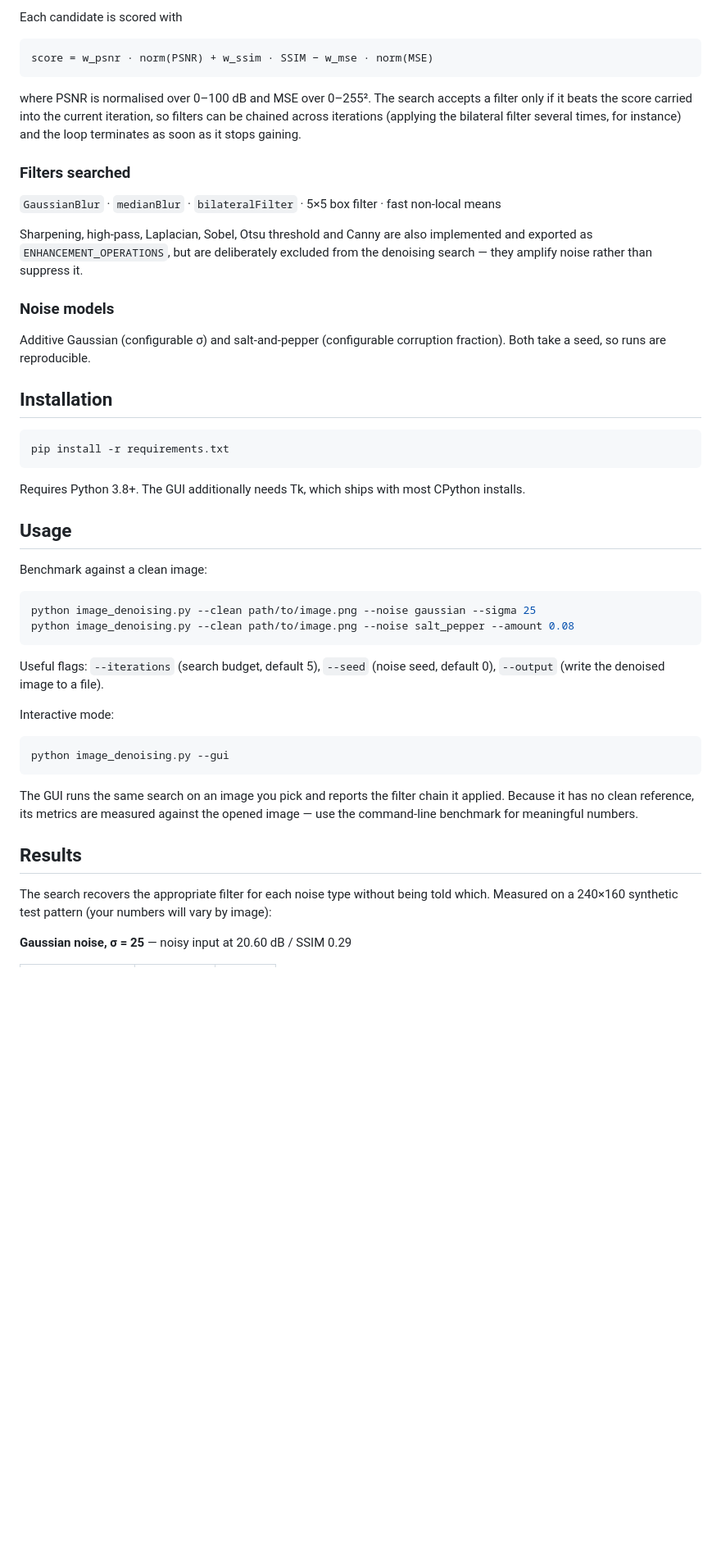
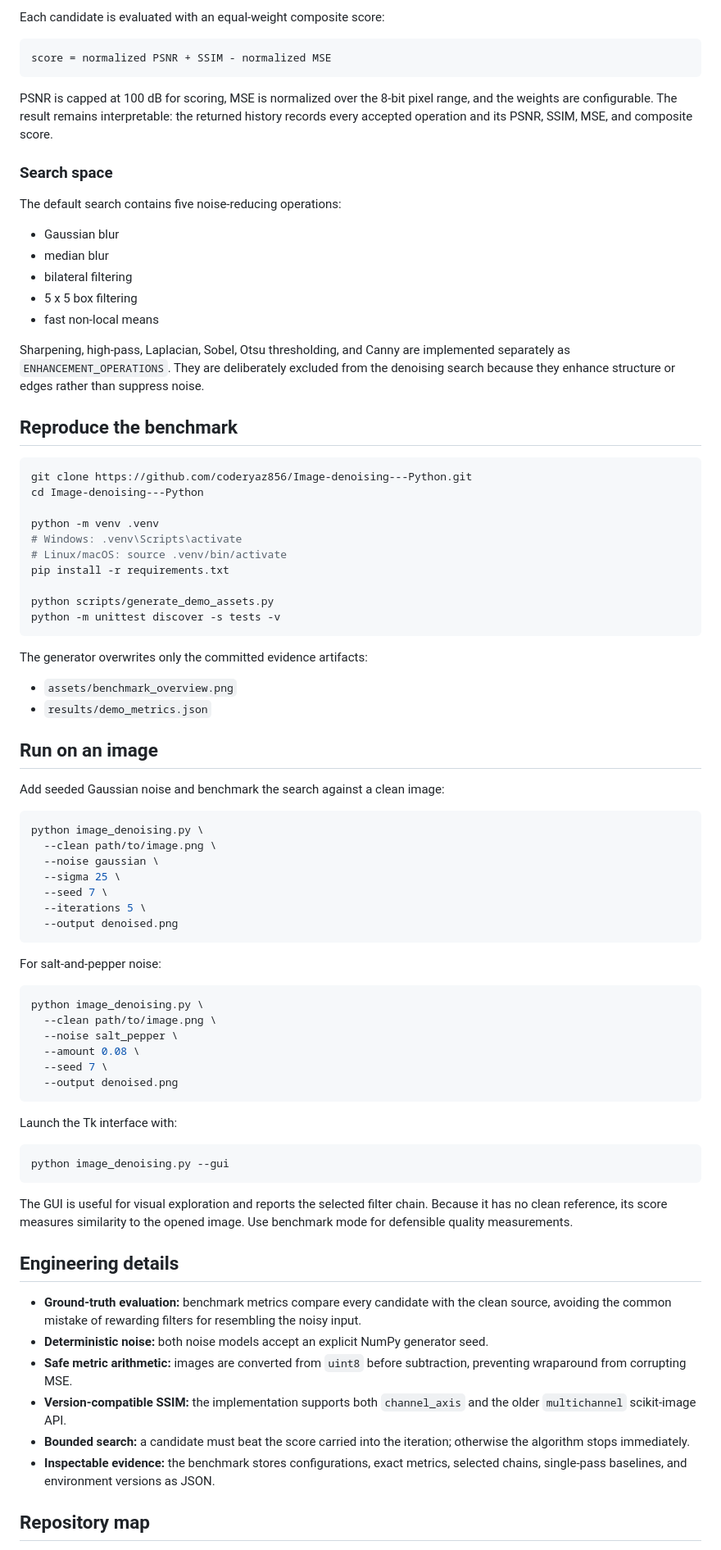
Before and after one commit to coderyaz856/Image-denoising---Python, a Markdown page: README.md, the part around one of its changes. Shown at 82% size. GitHub-like rendering; blank space fills up the shorter version.

Commit message:
Turn denoising demo into a reproducible portfolio study

````diff
--- a/README.md
+++ b/README.md
@@ -24,53 +39,86 @@ clean image ──► add synthetic noise ──► noisy image
 ```
 
-Each candidate is scored with
+Each candidate is evaluated with an equal-weight composite score:
 
-```
-score = w_psnr · norm(PSNR) + w_ssim · SSIM − w_mse · norm(MSE)
+```text
+score = normalized PSNR + SSIM - normalized MSE
 ```
 
-where PSNR is normalised over 0–100 dB and MSE over 0–255². The search accepts a filter only if it beats the score carried into the current iteration, so filters can be chained across iterations (applying the bilateral filter several times, for instance) and the loop terminates as soon as it stops gaining.
+PSNR is capped at 100 dB for scoring, MSE is normalized over the 8-bit pixel range, and the weights are configurable. The result remains interpretable: the returned history records every accepted operation and its PSNR, SSIM, MSE, and composite score.
 
-### Filters searched
+### Search space
 
-`GaussianBlur` · `medianBlur` · `bilateralFilter` · 5×5 box filter · fast non-local means
+The default search contains five noise-reducing operations:
 
-Sharpening, high-pass, Laplacian, Sobel, Otsu threshold and Canny are also implemented and exported as `ENHANCEMENT_OPERATIONS`, but are deliberately excluded from the denoising search — they amplify noise rather than suppress it.
+- Gaussian blur
+- median blur
+- bilateral filtering
+- 5 x 5 box filtering
+- fast non-local means
 
-### Noise models
+Sharpening, high-pass, Laplacian, Sobel, Otsu thresholding, and Canny are implemented separately as `ENHANCEMENT_OPERATIONS`. They are deliberately excluded from the denoising search because they enhance structure or edges rather than suppress noise.
 
-Additive Gaussian (configurable σ) and salt-and-pepper (configurable corruption fraction). Both take a seed, so runs are reproducible.
-
-## Installation
+## Reproduce the benchmark
 
 ```bash
+git clone https://github.com/coderyaz856/Image-denoising---Python.git
+cd Image-denoising---Python
+
+python -m venv .venv
+# Windows: .venv\Scripts\activate
+# Linux/macOS: source .venv/bin/activate
 pip install -r requirements.txt
+
+python scripts/generate_demo_assets.py
+python -m unittest discover -s tests -v
 ```
 
-Requires Python 3.8+. The GUI additionally needs Tk, which ships with most CPython installs.
+The generator overwrites only the committed evidence artifacts:
 
-## Usage
+- `assets/benchmark_overview.png`
+- `results/demo_metrics.json`
 
-Benchmark against a clean image:
+## Run on an image
+
+Add seeded Gaussian noise and benchmark the search against a clean image:
 
 ```bash
-python image_denoising.py --clean path/to/image.png --noise gaussian --sigma 25
-python image_denoising.py --clean path/to/image.png --noise salt_pepper --amount 0.08
+python image_denoising.py \
+  --clean path/to/image.png \
+  --noise gaussian \
+  --sigma 25 \
+  --seed 7 \
+  --iterations 5 \
+  --output denoised.png
 ```
 
-Useful flags: `--iterations` (search budget, default 5), `--seed` (noise seed, default 0), `--output` (write the denoised image to a file).
+For salt-and-pepper noise:
 
-Interactive mode:
+```bash
+python image_denoising.py \
+  --clean path/to/image.png \
+  --noise salt_pepper \
+  --amount 0.08 \
+  --seed 7 \
+  --output denoised.png
+```
+
+Launch the Tk interface with:
 
 ```bash
 python image_denoising.py --gui
 ```
 
-The GUI runs the same search on an image you pick and reports the filter chain it applied. Because it has no clean reference, its metrics are measured against the opened image — use the command-line benchmark for meaningful numbers.
+The GUI is useful for visual exploration and reports the selected filter chain. Because it has no clean reference, its score measures similarity to the opened image. Use benchmark mode for defensible quality measurements.
 
-## Results
+## Engineering details
 
-The search recovers the appropriate filter for each noise type without being told which. Measured on a 240×160 synthetic test pattern (your numbers will vary by image):
+- **Ground-truth evaluation:** benchmark metrics compare every candidate with the clean source, avoiding the common mistake of rewarding filters for resembling the noisy input.
+- **Deterministic noise:** both noise models accept an explicit NumPy generator seed.
+- **Safe metric arithmetic:** images are converted from `uint8` before subtraction, preventing wraparound from corrupting MSE.
+- **Version-compatible SSIM:** the implementation supports both `channel_axis` and the older `multichannel` scikit-image API.
+- **Bounded search:** a candidate must beat the score carried into the iteration; otherwise the algorithm stops immediately.
+- **Inspectable evidence:** the benchmark stores configurations, exact metrics, selected chains, single-pass baselines, and environment versions as JSON.
 
-**Gaussian noise, σ = 25** — noisy input at 20.60 dB / SSIM 0.29
+## Repository map
 
````
Also changed, not shown: other parts of README.md (+42 -49 lines), assets/benchmark_overview.png (added), 3 other files.
